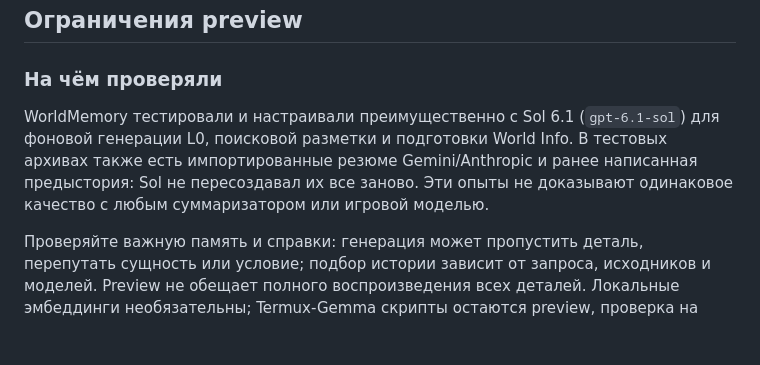
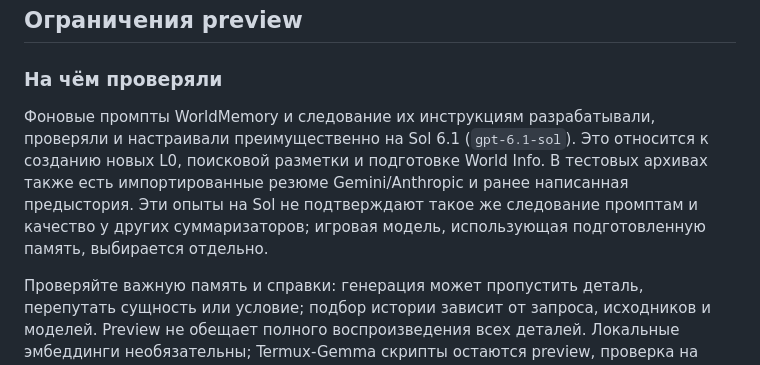
Before and after one commit to Ilya626/Extension-WorldMemory, a Markdown page: README_RU.md, the part around the change. Drawn GitHub-style; blank space fills up the shorter version.

```diff
--- a/README_RU.md
+++ b/README_RU.md
@@ -128,7 +128,7 @@ flowchart TD
 
 ### На чём проверяли
 
-WorldMemory тестировали и настраивали преимущественно с Sol 6.1 (`gpt-6.1-sol`) для фоновой генерации L0, поисковой разметки и подготовки World Info. В тестовых архивах также есть импортированные резюме Gemini/Anthropic и ранее написанная предыстория: Sol не пересоздавал их все заново. Эти опыты не доказывают одинаковое качество с любым суммаризатором или игровой моделью.
+Фоновые промпты WorldMemory и следование их инструкциям разрабатывали, проверяли и настраивали преимущественно на Sol 6.1 (`gpt-6.1-sol`). Это относится к созданию новых L0, поисковой разметки и подготовке World Info. В тестовых архивах также есть импортированные резюме Gemini/Anthropic и ранее написанная предыстория. Эти опыты на Sol не подтверждают такое же следование промптам и качество у других суммаризаторов; игровая модель, использующая подготовленную память, выбирается отдельно.
 
 Проверяйте важную память и справки: генерация может пропустить деталь, перепутать сущность или условие; подбор истории зависит от запроса, исходников и моделей. Preview не обещает полного воспроизведения всех деталей. Локальные эмбеддинги необязательны; Termux-Gemma скрипты остаются preview, проверка на настоящем телефоне отложена.
 
```
Also changed, not shown: README.md (+1 -1 lines).
